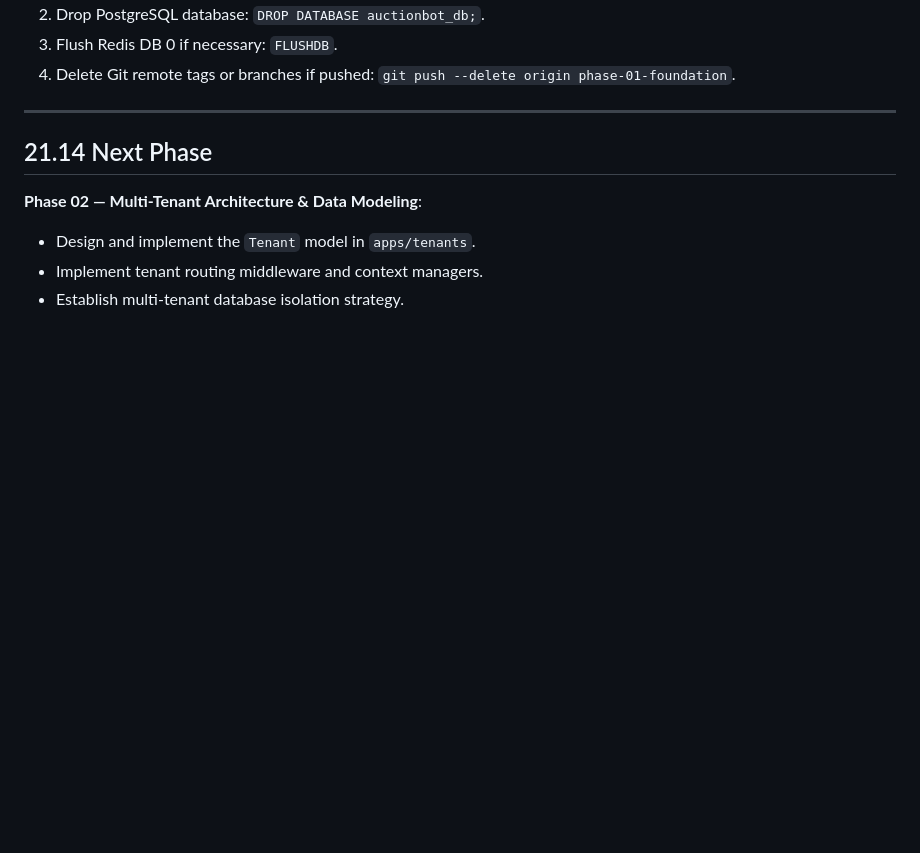
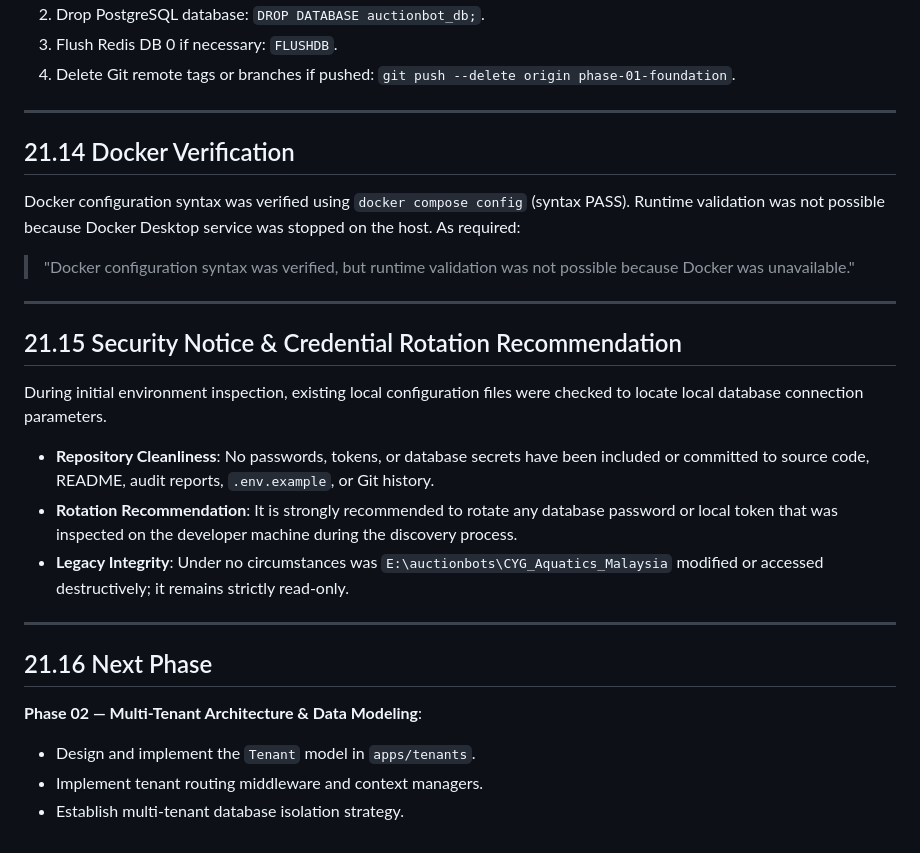
Before and after one commit to RaftalTechnologiesopcpvtltd/auctionBot, a Markdown page: audit/phase-01-foundation.md, the part around the change. Rendered like a GitHub page; blank space fills up the shorter version.

Commit message:
phase 01: finalize foundation verification

```diff
--- a/audit/phase-01-foundation.md
+++ b/audit/phase-01-foundation.md
@@ -213,7 +213,23 @@ In the event that Phase 01 must be rolled back:
 
 ---
 
-## 21.14 Next Phase
+## 21.14 Docker Verification
+
+Docker configuration syntax was verified using `docker compose config` (syntax PASS). Runtime validation was not possible because Docker Desktop service was stopped on the host. As required:
+> "Docker configuration syntax was verified, but runtime validation was not possible because Docker was unavailable."
+
+---
+
+## 21.15 Security Notice & Credential Rotation Recommendation
+
+During initial environment inspection, existing local configuration files were checked to locate local database connection parameters.
+- **Repository Cleanliness**: No passwords, tokens, or database secrets have been included or committed to source code, README, audit reports, `.env.example`, or Git history.
+- **Rotation Recommendation**: It is strongly recommended to rotate any database password or local token that was inspected on the developer machine during the discovery process.
+- **Legacy Integrity**: Under no circumstances was `E:\auctionbots\CYG_Aquatics_Malaysia` modified or accessed destructively; it remains strictly read-only.
+
+---
+
+## 21.16 Next Phase
 
 **Phase 02 — Multi-Tenant Architecture & Data Modeling**:
 - Design and implement the `Tenant` model in `apps/tenants`.
```
